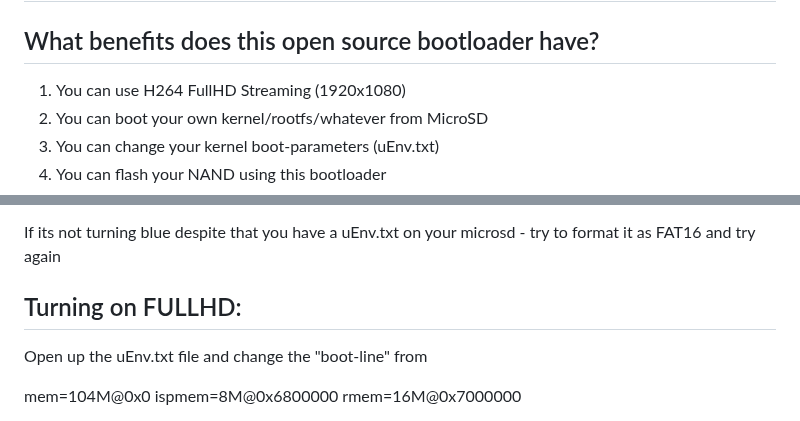
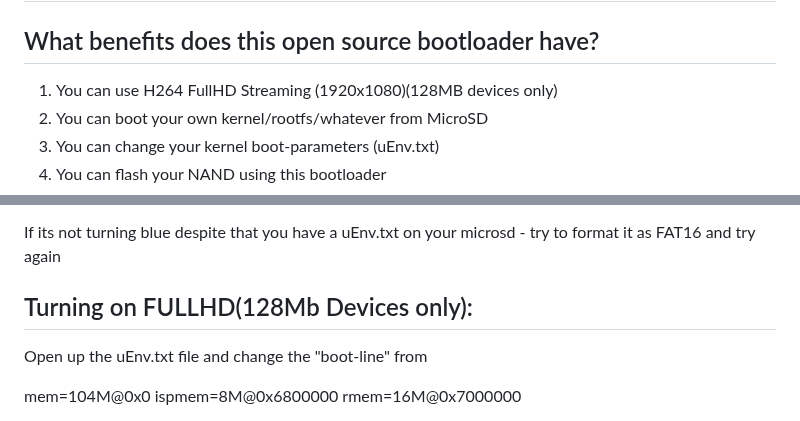
Before and after one commit to EliasKotlyar/Xiaomi-Dafang-Hacks, a Markdown page: hacks/flashinguboot.md, 2 parts joined by grey strips. GitHub-like rendering.

```diff
--- a/hacks/flashinguboot.md
+++ b/hacks/flashinguboot.md
@@ -2,7 +2,7 @@
 
 ## What benefits does this open source bootloader have?
 
-1. You can use H264 FullHD Streaming (1920x1080)
+1. You can use H264 FullHD Streaming (1920x1080)(128MB devices only)
 2. You can boot your own kernel/rootfs/whatever from MicroSD
 3. You can change your kernel boot-parameters (uEnv.txt)
 4. You can flash your NAND using this bootloader
@@ -69,7 +69,7 @@ If it turns blue -> Custom Configuration from uEnv.txt is being taken.
 If its not turning blue despite that you have a uEnv.txt on your microsd - try to format it as FAT16 and try again
 
 
-## Turning on FULLHD:
+## Turning on FULLHD(128Mb Devices only):
 
 Open up the uEnv.txt file and change the "boot-line" from
 
```
Also changed, not shown: README.md (+1 -0 lines), hacks/install_cfw.md (+1 -1 lines), hacks/newdevices.md (added, +14 -0 lines), t20.png (added).
